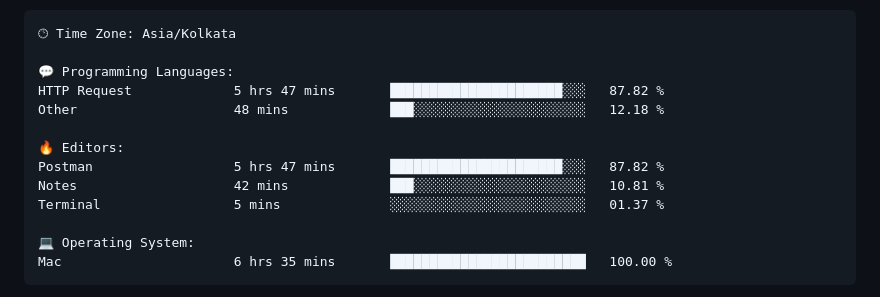
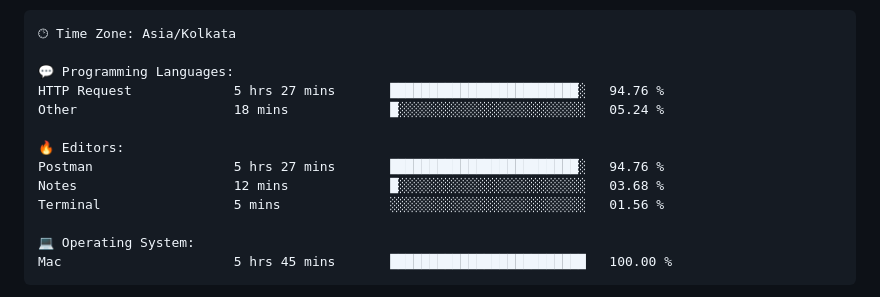
Before and after one commit to codeblooded47/codeblooded47, a Markdown page: README.md, the part around one of its changes. Drawn GitHub-style.

Commit message:
Updated with Dev Metrics

````diff
--- a/README.md
+++ b/README.md
@@ -42,16 +42,16 @@ Sunday                   829 commits         ████░░░░░░░
 🕑︎ Time Zone: Asia/Kolkata
 
 💬 Programming Languages:
-HTTP Request             5 hrs 47 mins       ██████████████████████░░░   87.82 %
-Other                    48 mins             ███░░░░░░░░░░░░░░░░░░░░░░   12.18 %
+HTTP Request             5 hrs 27 mins       ████████████████████████░   94.76 %
+Other                    18 mins             █░░░░░░░░░░░░░░░░░░░░░░░░   05.24 %
 
 🔥 Editors:
-Postman                  5 hrs 47 mins       ██████████████████████░░░   87.82 %
-Notes                    42 mins             ███░░░░░░░░░░░░░░░░░░░░░░   10.81 %
-Terminal                 5 mins              ░░░░░░░░░░░░░░░░░░░░░░░░░   01.37 %
+Postman                  5 hrs 27 mins       ████████████████████████░   94.76 %
+Notes                    12 mins             █░░░░░░░░░░░░░░░░░░░░░░░░   03.68 %
+Terminal                 5 mins              ░░░░░░░░░░░░░░░░░░░░░░░░░   01.56 %
 
 💻 Operating System:
-Mac                      6 hrs 35 mins       █████████████████████████   100.00 %
+Mac                      5 hrs 45 mins       █████████████████████████   100.00 %
 ```
 
 
````
Also changed, not shown: other parts of README.md (+2 -2 lines).
